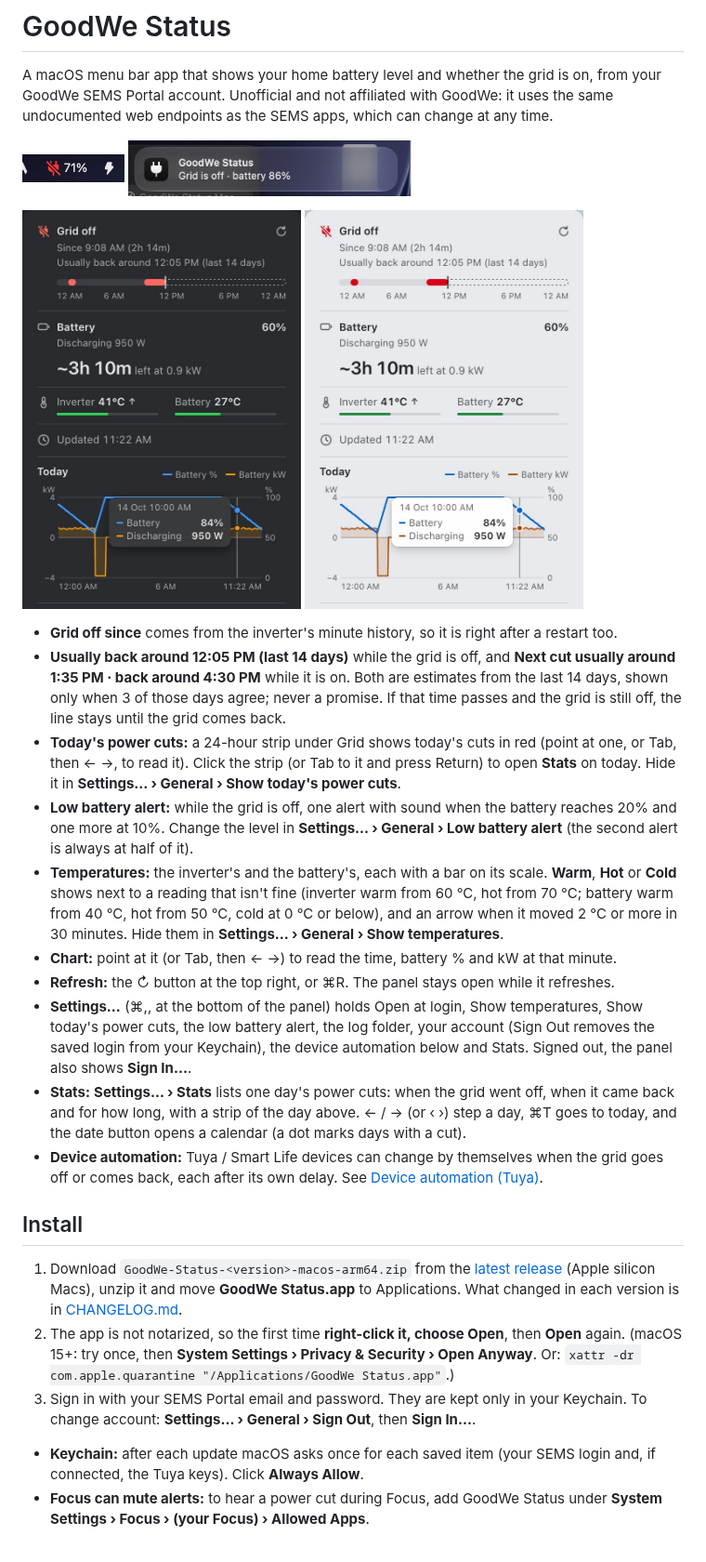
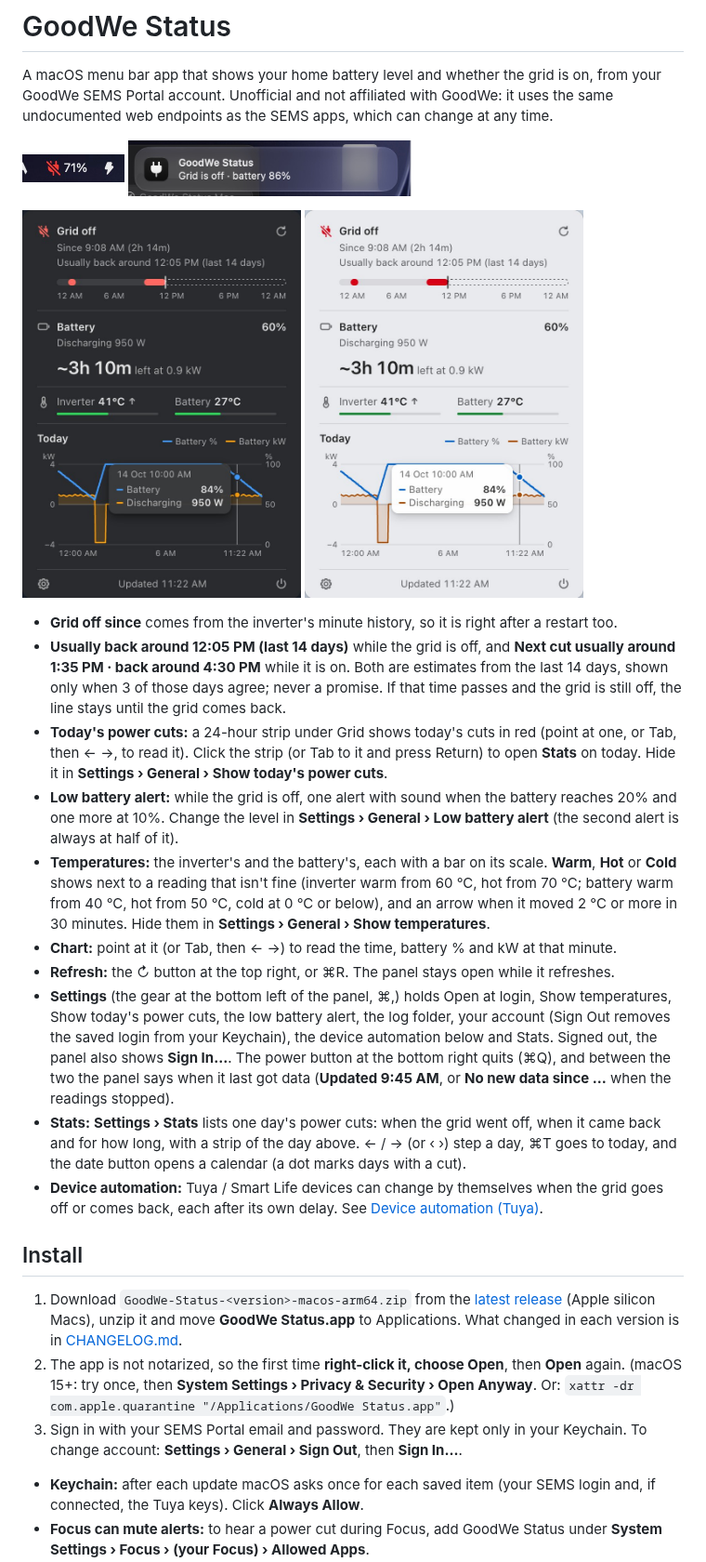
Before and after one commit to asifshirazi/goodwe-status, a Markdown page: README.md, the part around one of its changes. Shown at 93% size. Rendered like a GitHub page; pictures changed too: docs/screenshots/panel-dark.jpg, docs/screenshots/panel-light.jpg.

```diff
--- a/README.md
+++ b/README.md
@@ -8,20 +8,20 @@ A macOS menu bar app that shows your home battery level and whether the grid is
 
 - **Grid off since** comes from the inverter's minute history, so it is right after a restart too.
 - **Usually back around 12:05 PM (last 14 days)** while the grid is off, and **Next cut usually around 1:35 PM · back around 4:30 PM** while it is on. Both are estimates from the last 14 days, shown only when 3 of those days agree; never a promise. If that time passes and the grid is still off, the line stays until the grid comes back.
-- **Today's power cuts:** a 24-hour strip under Grid shows today's cuts in red (point at one, or Tab, then ← →, to read it). Click the strip (or Tab to it and press Return) to open **Stats** on today. Hide it in **Settings… › General › Show today's power cuts**.
-- **Low battery alert:** while the grid is off, one alert with sound when the battery reaches 20% and one more at 10%. Change the level in **Settings… › General › Low battery alert** (the second alert is always at half of it).
-- **Temperatures:** the inverter's and the battery's, each with a bar on its scale. **Warm**, **Hot** or **Cold** shows next to a reading that isn't fine (inverter warm from 60 °C, hot from 70 °C; battery warm from 40 °C, hot from 50 °C, cold at 0 °C or below), and an arrow when it moved 2 °C or more in 30 minutes. Hide them in **Settings… › General › Show temperatures**.
+- **Today's power cuts:** a 24-hour strip under Grid shows today's cuts in red (point at one, or Tab, then ← →, to read it). Click the strip (or Tab to it and press Return) to open **Stats** on today. Hide it in **Settings › General › Show today's power cuts**.
+- **Low battery alert:** while the grid is off, one alert with sound when the battery reaches 20% and one more at 10%. Change the level in **Settings › General › Low battery alert** (the second alert is always at half of it).
+- **Temperatures:** the inverter's and the battery's, each with a bar on its scale. **Warm**, **Hot** or **Cold** shows next to a reading that isn't fine (inverter warm from 60 °C, hot from 70 °C; battery warm from 40 °C, hot from 50 °C, cold at 0 °C or below), and an arrow when it moved 2 °C or more in 30 minutes. Hide them in **Settings › General › Show temperatures**.
 - **Chart:** point at it (or Tab, then ← →) to read the time, battery % and kW at that minute.
 - **Refresh:** the ↻ button at the top right, or ⌘R. The panel stays open while it refreshes.
-- **Settings…** (⌘,, at the bottom of the panel) holds Open at login, Show temperatures, Show today's power cuts, the low battery alert, the log folder, your account (Sign Out removes the saved login from your Keychain), the device automation below and Stats. Signed out, the panel also shows **Sign In…**.
-- **Stats:** **Settings… › Stats** lists one day's power cuts: when the grid went off, when it came back and for how long, with a strip of the day above. ← / → (or ‹ ›) step a day, ⌘T goes to today, and the date button opens a calendar (a dot marks days with a cut).
+- **Settings** (the gear at the bottom left of the panel, ⌘,) holds Open at login, Show temperatures, Show today's power cuts, the low battery alert, the log folder, your account (Sign Out removes the saved login from your Keychain), the device automation below and Stats. Signed out, the panel also shows **Sign In…**. The power button at the bottom right quits (⌘Q), and between the two the panel says when it last got data (**Updated 9:45 AM**, or **No new data since …** when the readings stopped).
+- **Stats:** **Settings › Stats** lists one day's power cuts: when the grid went off, when it came back and for how long, with a strip of the day above. ← / → (or ‹ ›) step a day, ⌘T goes to today, and the date button opens a calendar (a dot marks days with a cut).
 - **Device automation:** Tuya / Smart Life devices can change by themselves when the grid goes off or comes back, each after its own delay. See [Device automation (Tuya)](#device-automation-tuya).
 
 ## Install
 
 1. Download `GoodWe-Status-<version>-macos-arm64.zip` from the [latest release](https://github.com/asifshirazi/goodwe-status/releases/latest) (Apple silicon Macs), unzip it and move **GoodWe Status.app** to Applications. What changed in each version is in [CHANGELOG.md](CHANGELOG.md).
 2. The app is not notarized, so the first time **right-click it, choose Open**, then **Open** again. (macOS 15+: try once, then **System Settings › Privacy & Security › Open Anyway**. Or: `xattr -dr com.apple.quarantine "/Applications/GoodWe Status.app"`.)
-3. Sign in with your SEMS Portal email and password. They are kept only in your Keychain. To change account: **Settings… › General › Sign Out**, then **Sign In…**.
+3. Sign in with your SEMS Portal email and password. They are kept only in your Keychain. To change account: **Settings › General › Sign Out**, then **Sign In…**.
 
 - **Keychain:** after each update macOS asks once for each saved item (your SEMS login and, if connected, the Tuya keys). Click **Always Allow**.
 - **Focus can mute alerts:** to hear a power cut during Focus, add GoodWe Status under **System Settings › Focus › (your Focus) › Allowed Apps**.
```
Also changed, not shown: other parts of README.md (+3 -3 lines), CHANGELOG.md (+1 -0 lines), 5 other files.
